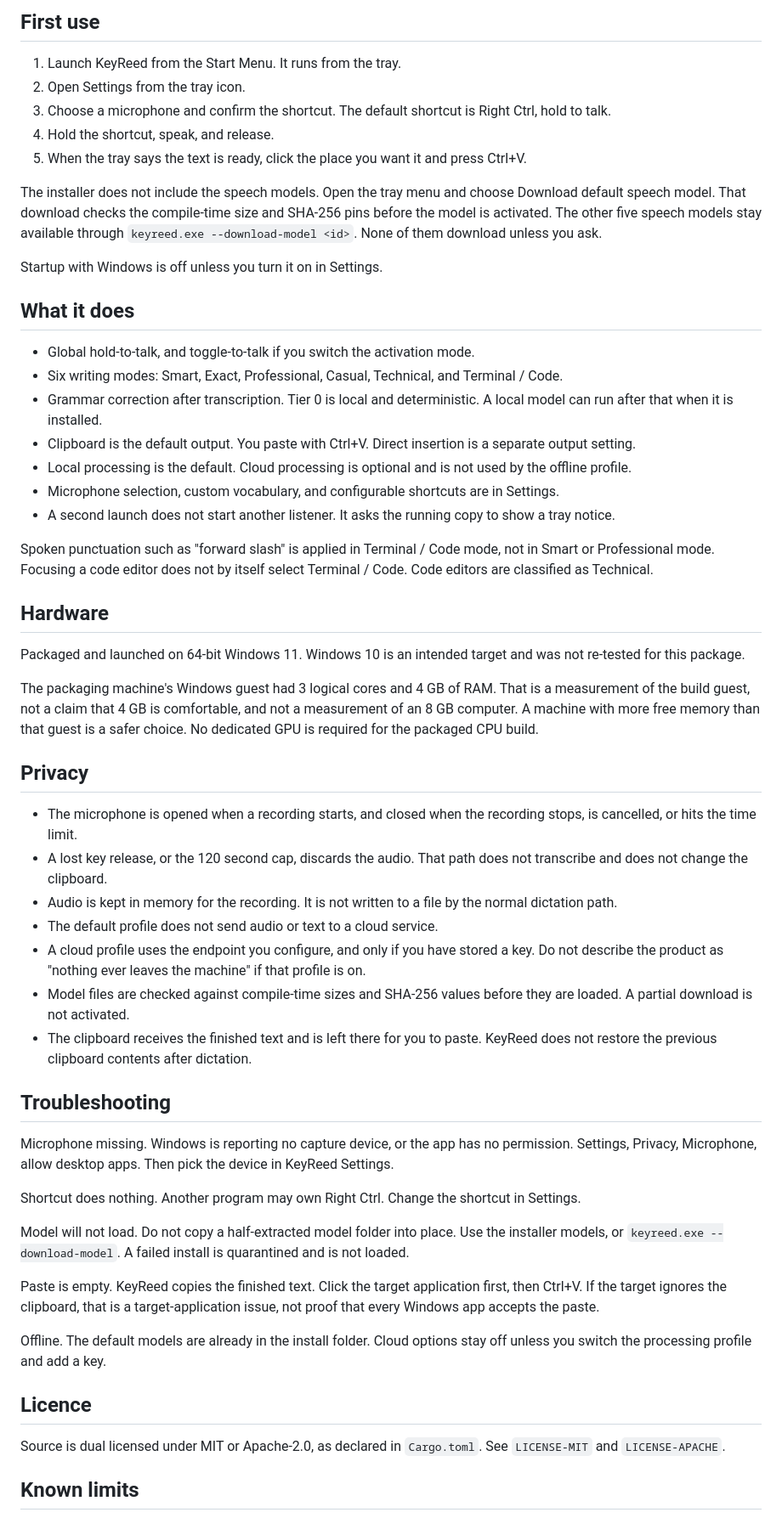
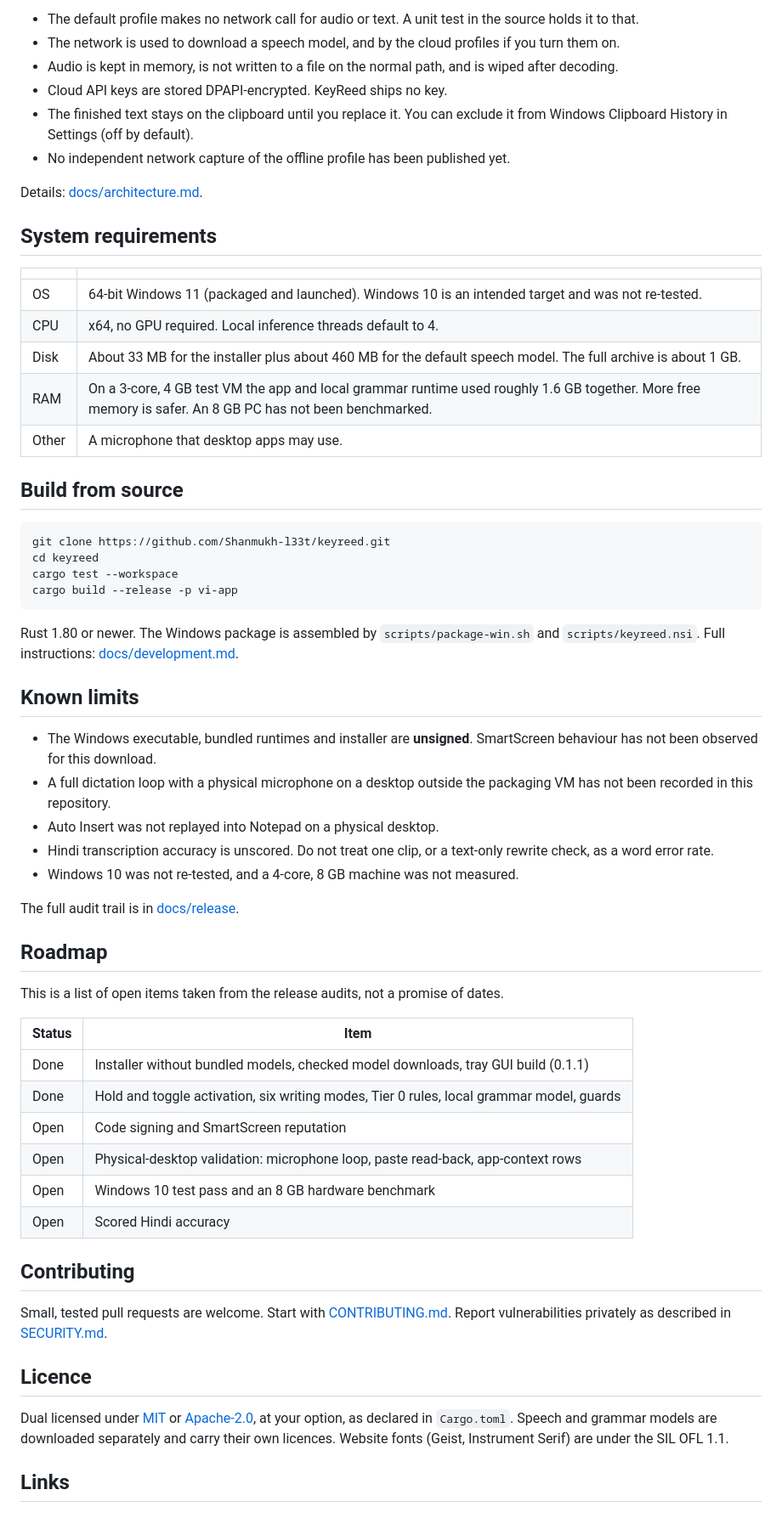
Before and after one commit to Shanmukh-l33t/keyreed, a Markdown page: README.md, the part around one of its changes. Shown at 85% size. Drawn GitHub-style.

````diff
--- a/README.md
+++ b/README.md
@@ -33,59 +115,64 @@ Uninstall removes the program files, including the models that the installer pla
 
-## First use
+- The default profile makes no network call for audio or text. A unit test in the source holds it to that.
+- The network is used to download a speech model, and by the cloud profiles if you turn them on.
+- Audio is kept in memory, is not written to a file on the normal path, and is wiped after decoding.
+- Cloud API keys are stored DPAPI-encrypted. KeyReed ships no key.
+- The finished text stays on the clipboard until you replace it. You can exclude it from Windows Clipboard History in Settings (off by default).
+- No independent network capture of the offline profile has been published yet.
 
-1. Launch KeyReed from the Start Menu. It runs from the tray.
-2. Open Settings from the tray icon.
-3. Choose a microphone and confirm the shortcut. The default shortcut is Right Ctrl, hold to talk.
-4. Hold the shortcut, speak, and release.
-5. When the tray says the text is ready, click the place you want it and press Ctrl+V.
+Details: [docs/architecture.md](docs/architecture.md).
 
-The installer does not include the speech models. Open the tray menu and choose Download default speech model. That download checks the compile-time size and SHA-256 pins before the model is activated. The other five speech models stay available through `keyreed.exe --download-model <id>`. None of them download unless you ask.
+## System requirements
 
-Startup with Windows is off unless you turn it on in Settings.
+| | |
+| --- | --- |
+| OS | 64-bit Windows 11 (packaged and launched). Windows 10 is an intended target and was not re-tested. |
+| CPU | x64, no GPU required. Local inference threads default to 4. |
+| Disk | About 33 MB for the installer plus about 460 MB for the default speech model. The full archive is about 1 GB. |
+| RAM | On a 3-core, 4 GB test VM the app and local grammar runtime used roughly 1.6 GB together. More free memory is safer. An 8 GB PC has not been benchmarked. |
+| Other | A microphone that desktop apps may use. |
 
-## What it does
+## Build from source
 
-- Global hold-to-talk, and toggle-to-talk if you switch the activation mode.
-- Six writing modes: Smart, Exact, Professional, Casual, Technical, and Terminal / Code.
-- Grammar correction after transcription. Tier 0 is local and deterministic. A local model can run after that when it is installed.
-- Clipboard is the default output. You paste with Ctrl+V. Direct insertion is a separate output setting.
-- Local processing is the default. Cloud processing is optional and is not used by the offline profile.
-- Microphone selection, custom vocabulary, and configurable shortcuts are in Settings.
-- A second launch does not start another listener. It asks the running copy to show a tray notice.
+```powershell
+git clone https://github.com/Shanmukh-l33t/keyreed.git
+cd keyreed
+cargo test --workspace
+cargo build --release -p vi-app
+```
 
-Spoken punctuation such as "forward slash" is applied in Terminal / Code mode, not in Smart or Professional mode. Focusing a code editor does not by itself select Terminal / Code. Code editors are classified as Technical.
+Rust 1.80 or newer. The Windows package is assembled by `scripts/package-win.sh` and `scripts/keyreed.nsi`. Full instructions: [docs/development.md](docs/development.md).
 
-## Hardware
+## Known limits
 
-Packaged and launched on 64-bit Windows 11. Windows 10 is an intended target and was not re-tested for this package.
+- The Windows executable, bundled runtimes and installer are **unsigned**. SmartScreen behaviour has not been observed for this download.
+- A full dictation loop with a physical microphone on a desktop outside the packaging VM has not been recorded in this repository.
+- Auto Insert was not replayed into Notepad on a physical desktop.
+- Hindi transcription accuracy is unscored. Do not treat one clip, or a text-only rewrite check, as a word error rate.
+- Windows 10 was not re-tested, and a 4-core, 8 GB machine was not measured.
 
-The packaging machine's Windows guest had 3 logical cores and 4 GB of RAM. That is a measurement of the build guest, not a claim that 4 GB is comfortable, and not a measurement of an 8 GB computer. A machine with more free memory than that guest is a safer choice. No dedicated GPU is required for the packaged CPU build.
+The full audit trail is in [docs/release](docs/release).
 
-## Privacy
+## Roadmap
 
-- The microphone is opened when a recording starts, and closed when the recording stops, is cancelled, or hits the time limit.
-- A lost key release, or the 120 second cap, discards the audio. That path does not transcribe and does not change the clipboard.
-- Audio is kept in memory for the recording. It is not written to a file by the normal dictation path.
-- The default profile does not send audio or text to a cloud service.
-- A cloud profile uses the endpoint you configure, and only if you have stored a key. Do not describe the product as "nothing ever leaves the machine" if that profile is on.
-- Model files are checked against compile-time sizes and SHA-256 values before they are loaded. A partial download is not activated.
-- The clipboard receives the finished text and is left there for you to paste. KeyReed does not restore the previous clipboard contents after dictation.
+This is a list of open items taken from the release audits, not a promise of dates.
 
-## Troubleshooting
+| Status | Item |
+| --- | --- |
+| Done | Installer without bundled models, checked model downloads, tray GUI build (0.1.1) |
+| Done | Hold and toggle activation, six writing modes, Tier 0 rules, local grammar model, guards |
+| Open | Code signing and SmartScreen reputation |
+| Open | Physical-desktop validation: microphone loop, paste read-back, app-context rows |
+| Open | Windows 10 test pass and an 8 GB hardware benchmark |
+| Open | Scored Hindi accuracy |
 
-Microphone missing. Windows is reporting no capture device, or the app has no permission. Settings, Privacy, Microphone, allow desktop apps. Then pick the device in KeyReed Settings.
+## Contributing
 
-Shortcut does nothing. Another program may own Right Ctrl. Change the shortcut in Settings.
-
-Model will not load. Do not copy a half-extracted model folder into place. Use the installer models, or `keyreed.exe --download-model`. A failed install is quarantined and is not loaded.
-
-Paste is empty. KeyReed copies the finished text. Click the target application first, then Ctrl+V. If the target ignores the clipboard, that is a target-application issue, not proof that every Windows app accepts the paste.
-
-Offline. The default models are already in the install folder. Cloud options stay off unless you switch the processing profile and add a key.
+Small, tested pull requests are welcome. Start with [CONTRIBUTING.md](CONTRIBUTING.md). Report vulnerabilities privately as described in [SECURITY.md](SECURITY.md).
 
 ## Licence
 
-Source is dual licensed under MIT or Apache-2.0, as declared in `Cargo.toml`. See `LICENSE-MIT` and `LICENSE-APACHE`.
+Dual licensed under [MIT](LICENSE-MIT) or [Apache-2.0](LICENSE-APACHE), at your option, as declared in `Cargo.toml`. Speech and grammar models are downloaded separately and carry their own licences. Website fonts (Geist, Instrument Serif) are under the SIL OFL 1.1.
 
-## Known limits
+## Links
 
````
Also changed, not shown: other parts of README.md (+103 -23 lines), assets/branding/banner.png (added), assets/screenshots/floating-pill.png (added), assets/screenshots/settings.png (added), assets/social-preview/social-preview.png (added), 1 other file.
